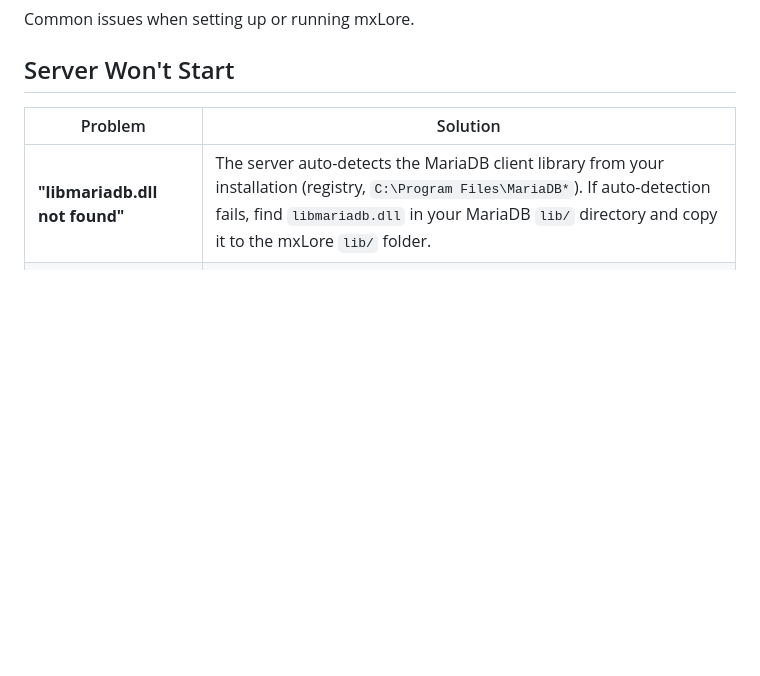
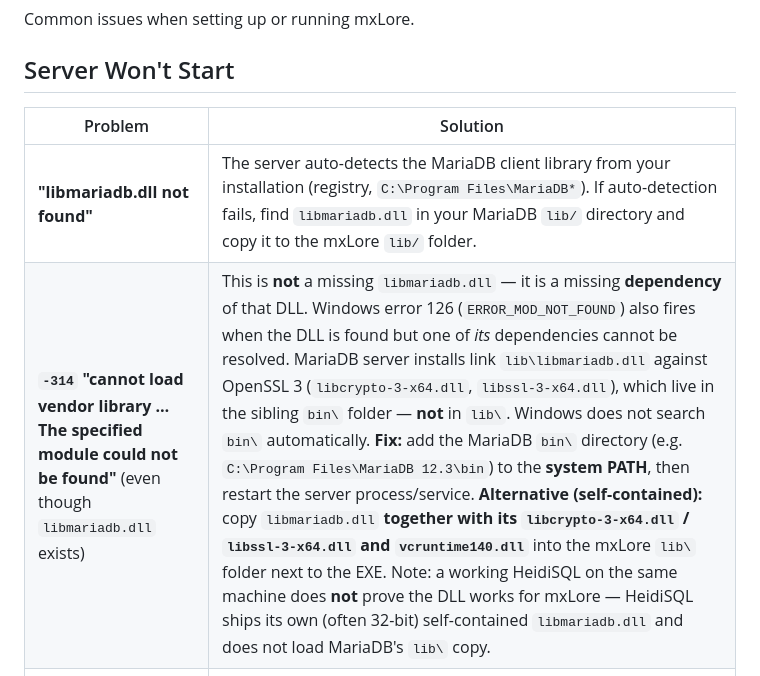
Before and after one commit to MicrotronX/mxLore, a Markdown page: docs/troubleshooting.md, the part around the change. GitHub-like rendering; blank space fills up the shorter version.

Commit message:
docs(troubleshooting): add FireDAC -314 case — libmariadb.dll deps (OpenSSL in bin/) need PATH
The existing 'libmariadb.dll not found' row missed the case where the DLL
exists but its OpenSSL 3 / vcruntime dependencies cannot be resolved. Windows
error 126 (ERROR_MOD_NOT_FOUND) also fires for unresolved dependencies. Document
the bin/-on-PATH fix, the self-contained lib/ alternative, the vcruntime140.dll
discriminator, and why a working HeidiSQL is not a counter-proof.

```diff
--- a/docs/troubleshooting.md
+++ b/docs/troubleshooting.md
@@ -7,6 +7,7 @@ Common issues when setting up or running mxLore.
 | Problem | Solution |
 |---------|----------|
 | **"libmariadb.dll not found"** | The server auto-detects the MariaDB client library from your installation (registry, `C:\Program Files\MariaDB*`). If auto-detection fails, find `libmariadb.dll` in your MariaDB `lib/` directory and copy it to the mxLore `lib/` folder. |
+| **`-314` "cannot load vendor library … The specified module could not be found"** (even though `libmariadb.dll` exists) | This is **not** a missing `libmariadb.dll` — it is a missing **dependency** of that DLL. Windows error 126 (`ERROR_MOD_NOT_FOUND`) also fires when the DLL is found but one of *its* dependencies cannot be resolved. MariaDB server installs link `lib\libmariadb.dll` against OpenSSL 3 (`libcrypto-3-x64.dll`, `libssl-3-x64.dll`), which live in the sibling `bin\` folder — **not** in `lib\`. Windows does not search `bin\` automatically. **Fix:** add the MariaDB `bin\` directory (e.g. `C:\Program Files\MariaDB 12.3\bin`) to the **system PATH**, then restart the server process/service. **Alternative (self-contained):** copy `libmariadb.dll` **together with its `libcrypto-3-x64.dll` / `libssl-3-x64.dll` and `vcruntime140.dll`** into the mxLore `lib\` folder next to the EXE. Note: a working HeidiSQL on the same machine does **not** prove the DLL works for mxLore — HeidiSQL ships its own (often 32-bit) self-contained `libmariadb.dll` and does not load MariaDB's `lib\` copy. |
 | **"Access denied" / "Zugriff verweigert"** | Windows HTTP.sys requires URL reservations. Run **once** as Administrator: `netsh http add urlacl url=http://+:8080/ user=Everyone` and `netsh http add urlacl url=http://+:8081/ user=Everyone`. After that, the server runs without admin rights. |
 | **"Port 8080 already in use"** | Another application is using port 8080. Change `Port=8080` in the `[Server]` section to a free port (e.g. 9080). The Admin UI port is configured separately via `admin_port=` in the `[Admin]` section (default: 8081). |
 | **Schema creation fails** | Ensure the database `mxai_knowledge` exists: `mysql -u root -p -e "SHOW DATABASES;"`. Check that the password in the INI matches your MariaDB root password. See `logs/mxLoreMCP.log` for details. |
```
